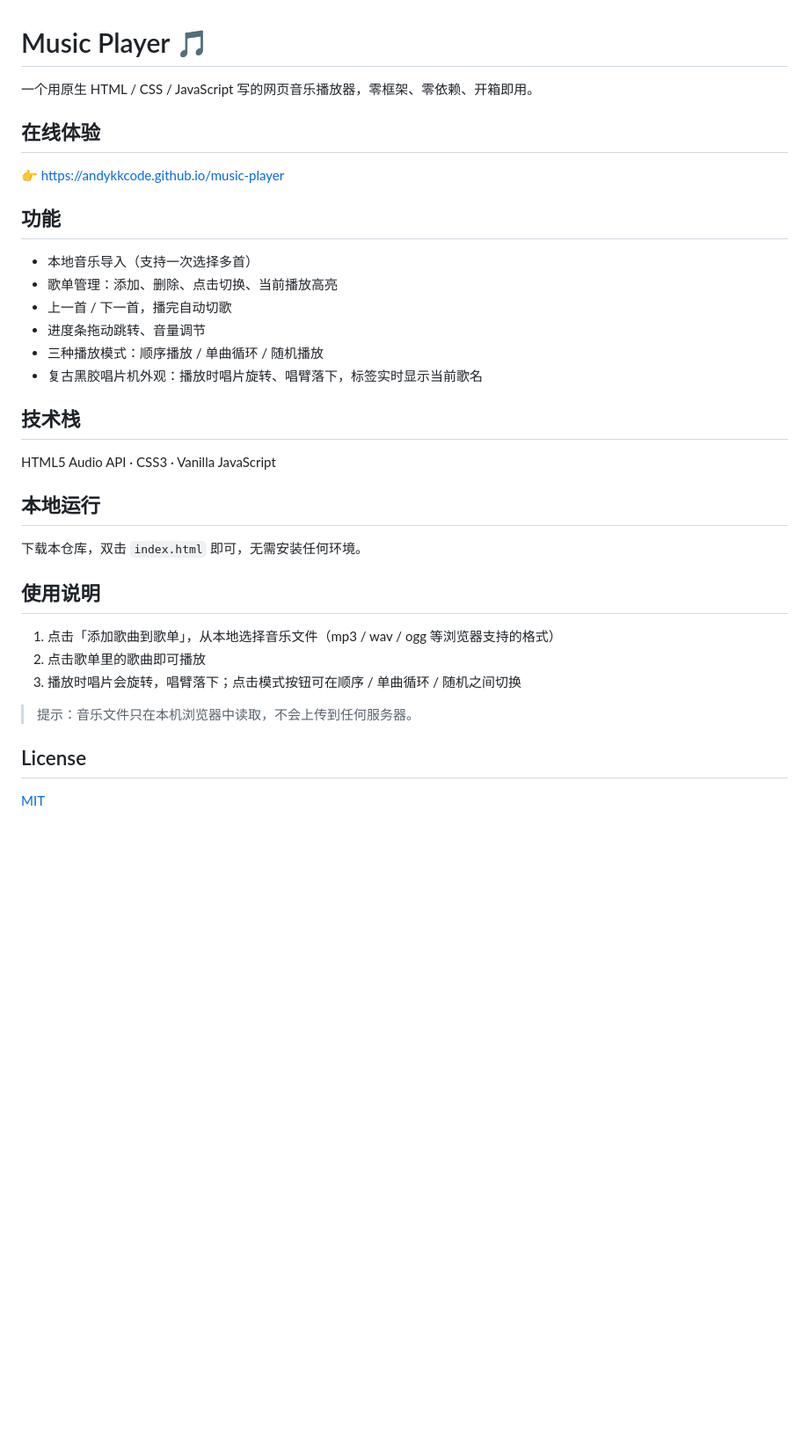
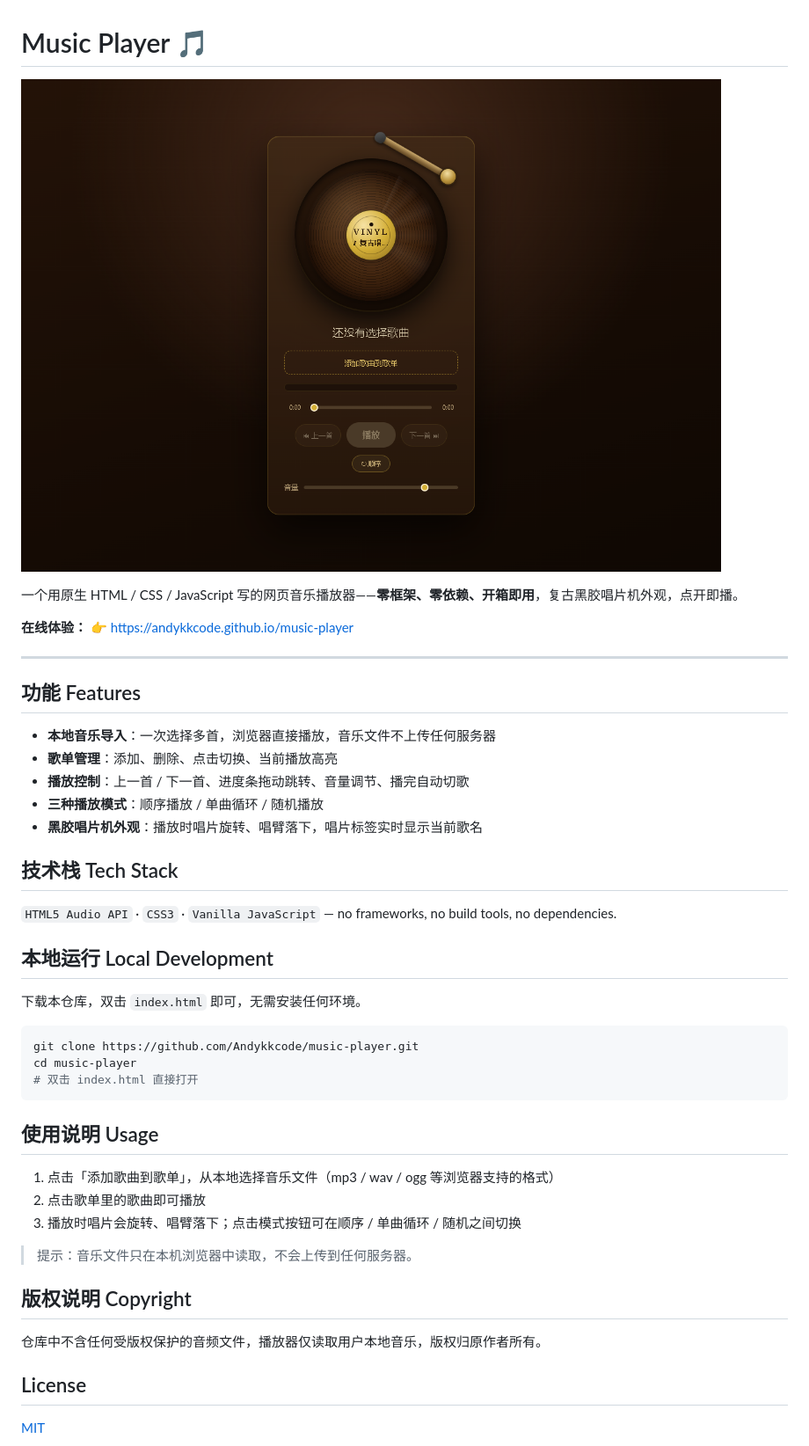
Before and after one commit to Andykkcode/music-player, a Markdown page: README.md, the part around the change. Shown: that part at 88% size. Drawn GitHub-style; pictures changed too: screenshot.png (added); blank space fills up the shorter version.

Commit message:
docs: add screenshot and bilingual README

````diff
--- a/README.md
+++ b/README.md
@@ -1,35 +1,46 @@
 # Music Player 🎵
 
-一个用原生 HTML / CSS / JavaScript 写的网页音乐播放器，零框架、零依赖、开箱即用。
+![Music Player](screenshot.png)
 
-## 在线体验
+一个用原生 HTML / CSS / JavaScript 写的网页音乐播放器——**零框架、零依赖、开箱即用**，复古黑胶唱片机外观，点开即播。
 
-👉 https://andykkcode.github.io/music-player
+**在线体验：** 👉 https://andykkcode.github.io/music-player
 
-## 功能
+---
 
-- 本地音乐导入（支持一次选择多首）
-- 歌单管理：添加、删除、点击切换、当前播放高亮
-- 上一首 / 下一首，播完自动切歌
-- 进度条拖动跳转、音量调节
-- 三种播放模式：顺序播放 / 单曲循环 / 随机播放
-- 复古黑胶唱片机外观：播放时唱片旋转、唱臂落下，标签实时显示当前歌名
+## 功能 Features
 
-## 技术栈
+- **本地音乐导入**：一次选择多首，浏览器直接播放，音乐文件不上传任何服务器
+- **歌单管理**：添加、删除、点击切换、当前播放高亮
+- **播放控制**：上一首 / 下一首、进度条拖动跳转、音量调节、播完自动切歌
+- **三种播放模式**：顺序播放 / 单曲循环 / 随机播放
+- **黑胶唱片机外观**：播放时唱片旋转、唱臂落下，唱片标签实时显示当前歌名
 
-HTML5 Audio API · CSS3 · Vanilla JavaScript
+## 技术栈 Tech Stack
 
-## 本地运行
+`HTML5 Audio API` · `CSS3` · `Vanilla JavaScript` — no frameworks, no build tools, no dependencies.
+
+## 本地运行 Local Development
 
 下载本仓库，双击 `index.html` 即可，无需安装任何环境。
 
-## 使用说明
+```bash
+git clone https://github.com/Andykkcode/music-player.git
+cd music-player
+# 双击 index.html 直接打开
+```
+
+## 使用说明 Usage
 
 1. 点击「添加歌曲到歌单」，从本地选择音乐文件（mp3 / wav / ogg 等浏览器支持的格式）
 2. 点击歌单里的歌曲即可播放
-3. 播放时唱片会旋转，唱臂落下；点击模式按钮可在顺序 / 单曲循环 / 随机之间切换
+3. 播放时唱片会旋转、唱臂落下；点击模式按钮可在顺序 / 单曲循环 / 随机之间切换
 
 > 提示：音乐文件只在本机浏览器中读取，不会上传到任何服务器。
+
+## 版权说明 Copyright
+
+仓库中不含任何受版权保护的音频文件，播放器仅读取用户本地音乐，版权归原作者所有。
 
 ## License
 
````
